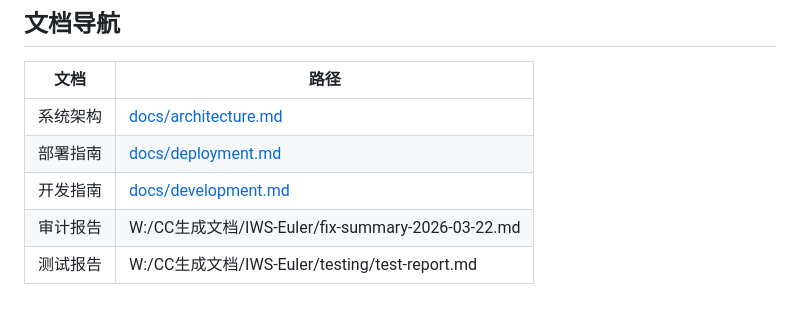
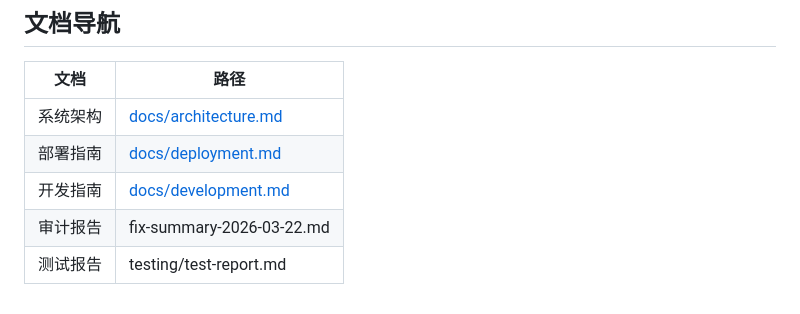
Before and after one commit to IJing-WishSnow/IWS-Euler, a Markdown page: README.md, the part around the change. Drawn GitHub-style.

Commit message:
feat: update README.md

```diff
--- a/README.md
+++ b/README.md
@@ -108,5 +108,5 @@ python tests/e2e_system_test.py -v
 | 系统架构 | [docs/architecture.md](./docs/architecture.md)    |
 | 部署指南 | [docs/deployment.md](./docs/deployment.md)        |
 | 开发指南 | [docs/development.md](./docs/development.md)      |
-| 审计报告 | W:/CC生成文档/IWS-Euler/fix-summary-2026-03-22.md |
-| 测试报告 | W:/CC生成文档/IWS-Euler/testing/test-report.md    |
+| 审计报告 | fix-summary-2026-03-22.md |
+| 测试报告 | testing/test-report.md    |
```
